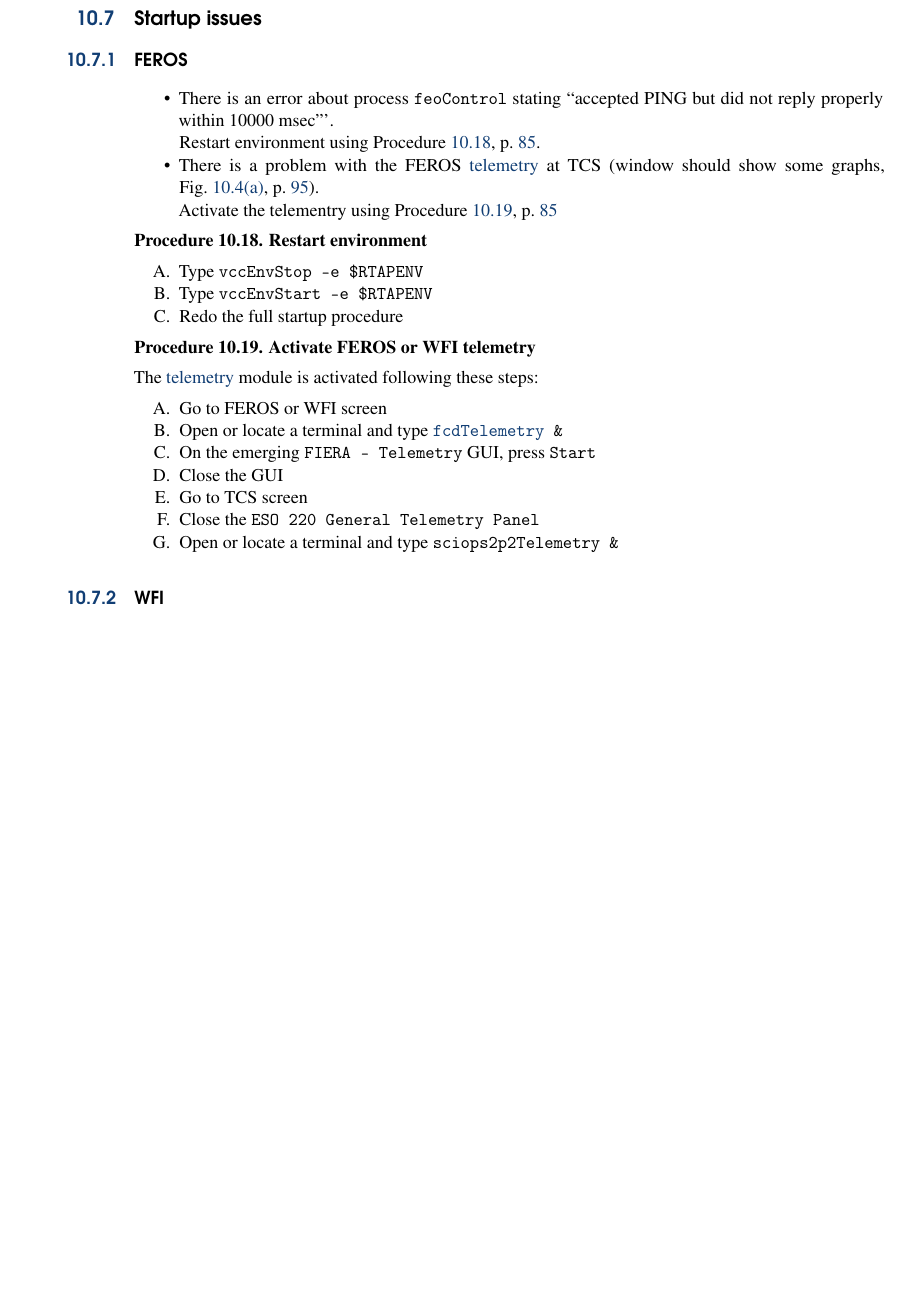
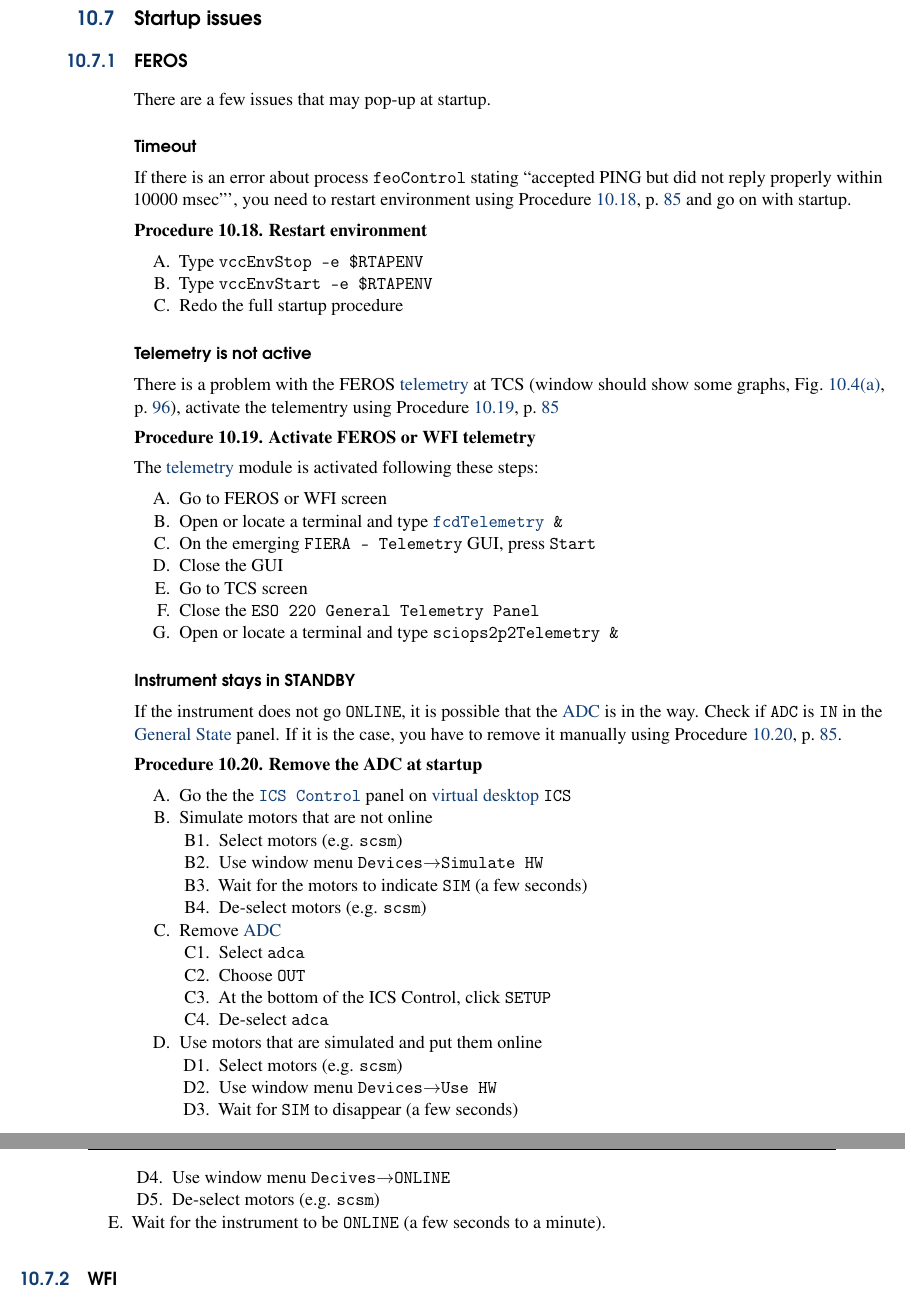
Before and after one commit to regislachaume/manual-2.2m, a LaTeX thesis (operation-manual.tex): part of page 85 of 121 before the commit and two parts of pages 85 and 86 of 123 after it, the two joined at a grey line, cut so that both start at the same text, the shorter picture padded with empty space. Compiled offline with pdfLaTeX.

Commit message:
+ADC at startup

```diff
--- a/operation-manual.tex
+++ b/operation-manual.tex
@@ -3176,13 +3176,12 @@
 
 \subsection{FEROS}
 \label{sec:ferosstartuptimeout}
-\begin{itemize}
-  \item There is an error about process \texttt{feoControl} stating
-      ``accepted PING but did not reply properly within 10000 msec'''.\\
-       Restart environment using \procref{restartenv}.
- \item There is a problem with the FEROS \gls{telemetry} at TCS (window should show some graphs, \figref{tcstelemetry}).\\
-       Activate the telementry using \procref{telemetry}
-\end{itemize}
+
+There are a few issues that may pop-up at startup.
+
+\paragraph{Timeout}
+
+If there is an error about process \texttt{feoControl} stating ``accepted PING but did not reply properly within 10000 msec''', you need to restart environment using \procref{restartenv} and go on with startup.
 
 \procedure{Restart environment}
 \label{proc:restartenv}
@@ -3191,6 +3190,10 @@
 \item Type \texttt{vccEnvStart -e \$RTAPENV}
 \item Redo the full startup procedure
 \end{enumerate}
+
+\paragraph{Telemetry is not active}
+
+There is a problem with the FEROS \gls{telemetry} at TCS (window should show some graphs, \figref{tcstelemetry}), activate the telementry using \procref{telemetry}
 
 \procedure{Activate FEROS or WFI telemetry}
 The \gls{telemetry} module is activated following these steps:
@@ -3203,6 +3206,40 @@
     \item Go to TCS screen
     \item Close the \texttt{ESO 220 General Telemetry Panel}
     \item Open or locate a terminal and type \texttt{sciops2p2Telemetry \&}
+\end{enumerate}
+
+\paragraph{Instrument stays in STANDBY}
+
+If the instrument does not go \texttt{ONLINE}, it is possible that the \gls{adc} is in the way. Check if \texttt{ADC} is \texttt{IN} in the \gls{General State}
+panel. If it is the case, you have to remove it manually using \procref{ferosadcatstartup}.
+
+\procedure{Remove the ADC at startup}
+\label{proc:ferosadcatstartup}
+\begin{enumerate}
+    \item Go the the \gls{ICS Control} panel on \gls{desktop} \texttt{ICS}
+    \item Simulate motors that are not online
+    \begin{enumerate}
+         \item Select motors (e.g. \texttt{scsm})
+         \item Use \wmenu{Devices}{Simulate HW}
+         \item Wait for the motors to indicate \texttt{SIM} (a few seconds)
+         \item De-select motors (e.g. \texttt{scsm})
+    \end{enumerate}
+    \item Remove \gls{adc}
+    \begin{enumerate}
+        \item Select \texttt{adca}
+        \item Choose \texttt{OUT}
+        \item At the bottom of the ICS Control, click \texttt{SETUP}
+        \item De-select \texttt{adca}
+    \end{enumerate}
+    \item Use motors that are simulated and put them online
+    \begin{enumerate}
+         \item Select motors (e.g. \texttt{scsm})
+         \item Use \wmenu{Devices}{Use HW}
+         \item Wait for \texttt{SIM} to disappear (a few seconds)
+         \item Use \wmenu{Decives}{ONLINE}
+         \item De-select motors (e.g. \texttt{scsm})
+    \end{enumerate}
+    \item Wait for the instrument to be \texttt{ONLINE} (a few seconds to a minute).
 \end{enumerate}
 
 \begin{figure}[t!]
```
Also changed, not shown: operation-manual.tex (8 more changed lines).
